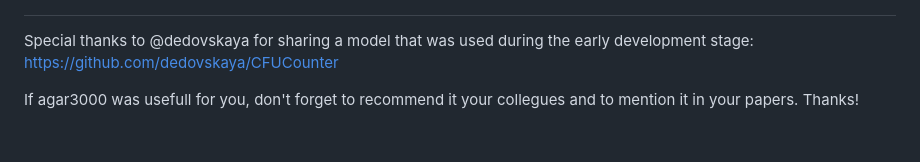
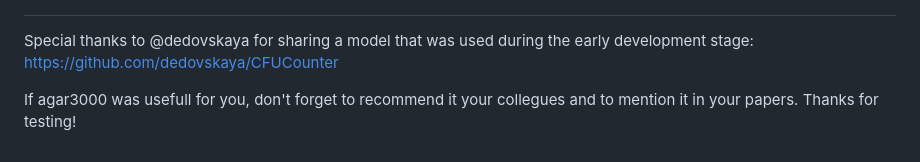
Before and after one commit to helloworld-UwU/agar3000, a Markdown page: README.md, the part around the change. Drawn GitHub-style.

```diff
--- a/README.md
+++ b/README.md
@@ -121,4 +121,4 @@ We gratefully acknowledge the authors and contributors for making this dataset p
 #
 Special thanks to @dedovskaya for sharing a model that was used during the early development stage: https://github.com/dedovskaya/CFUCounter
 
-If agar3000  was usefull for you, don't forget to recommend it your collegues and to mention it in your papers. Thanks!
+If agar3000  was usefull for you, don't forget to recommend it your collegues and to mention it in your papers. Thanks for testing!
```
